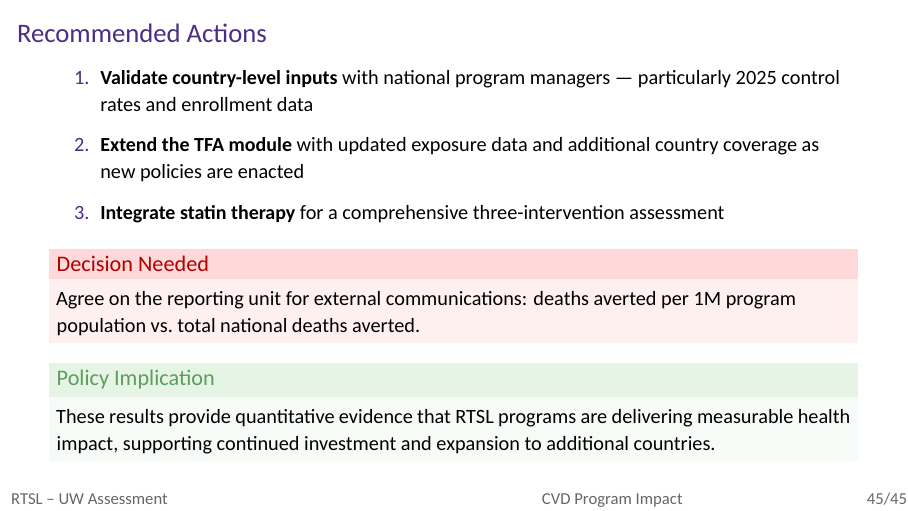
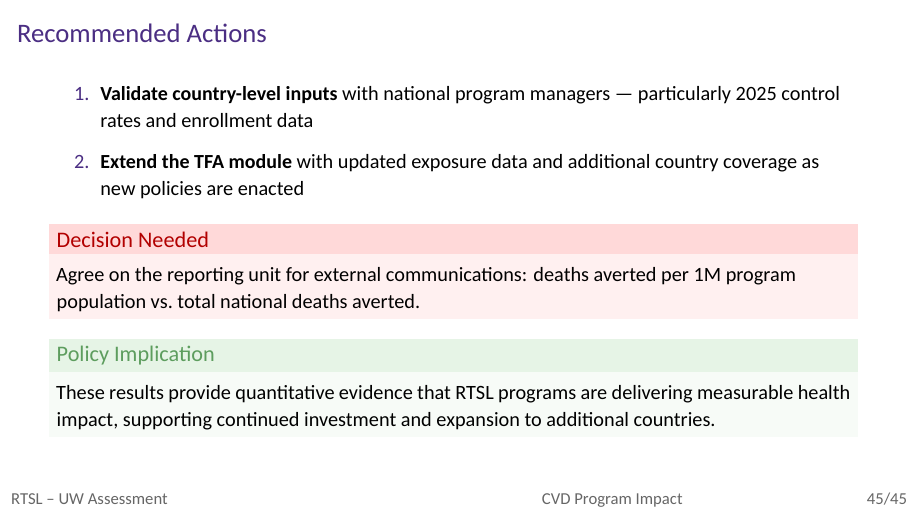
Before and after one commit to Disease-Control-Priorities/uw-rtsl-assessment, an R Markdown document (docs/presentation.Rmd): page 45 of 45. Rendered offline with R 4.5, knitr and Pandoc, then LaTeX, with nearby package versions; a font, style sheet, LaTeX package, included part or bibliography that could not be used is replaced or left out.

Commit message:
iterating presentation

```diff
--- a/docs/presentation.Rmd
+++ b/docs/presentation.Rmd
@@ -780,9 +780,9 @@ The model does not include formal uncertainty quantification (e.g., probabilisti
 \begin{enumerate}
   \item \textbf{Validate country-level inputs} with national program managers --- particularly 2025 control rates and enrollment data
   \item \textbf{Extend the TFA module} with updated exposure data and additional country coverage as new policies are enacted
-  \item \textbf{Integrate statin therapy} for a comprehensive three-intervention assessment
 \end{enumerate}
 
+<!-- \item \textbf{Integrate statin therapy} for a comprehensive three-intervention assessment -->
   <!-- \item \textbf{Add probabilistic sensitivity analysis} to quantify uncertainty around key parameters and provide confidence intervals -->
 
 \medskip
```
Also changed, not shown: output/slides/sl_fig_bangladesh_cumulative.rds (added), output/slides/sl_fig_htn_control_rates.rds, output/slides/sl_manifest.rds, output/slides/sl_tbl_bangladesh_summary.rds (added), output/slides/sl_tbl_countries_by_region.rds (added), output/slides/sl_tbl_htn_program_vs_country.rds (added), output/slides/sl_tbl_tfa_countries.rds, output/slides/sl_tbl_total_lives_saved.rds (added), scenarios/RTSL_Assessment_Results.xlsx.
